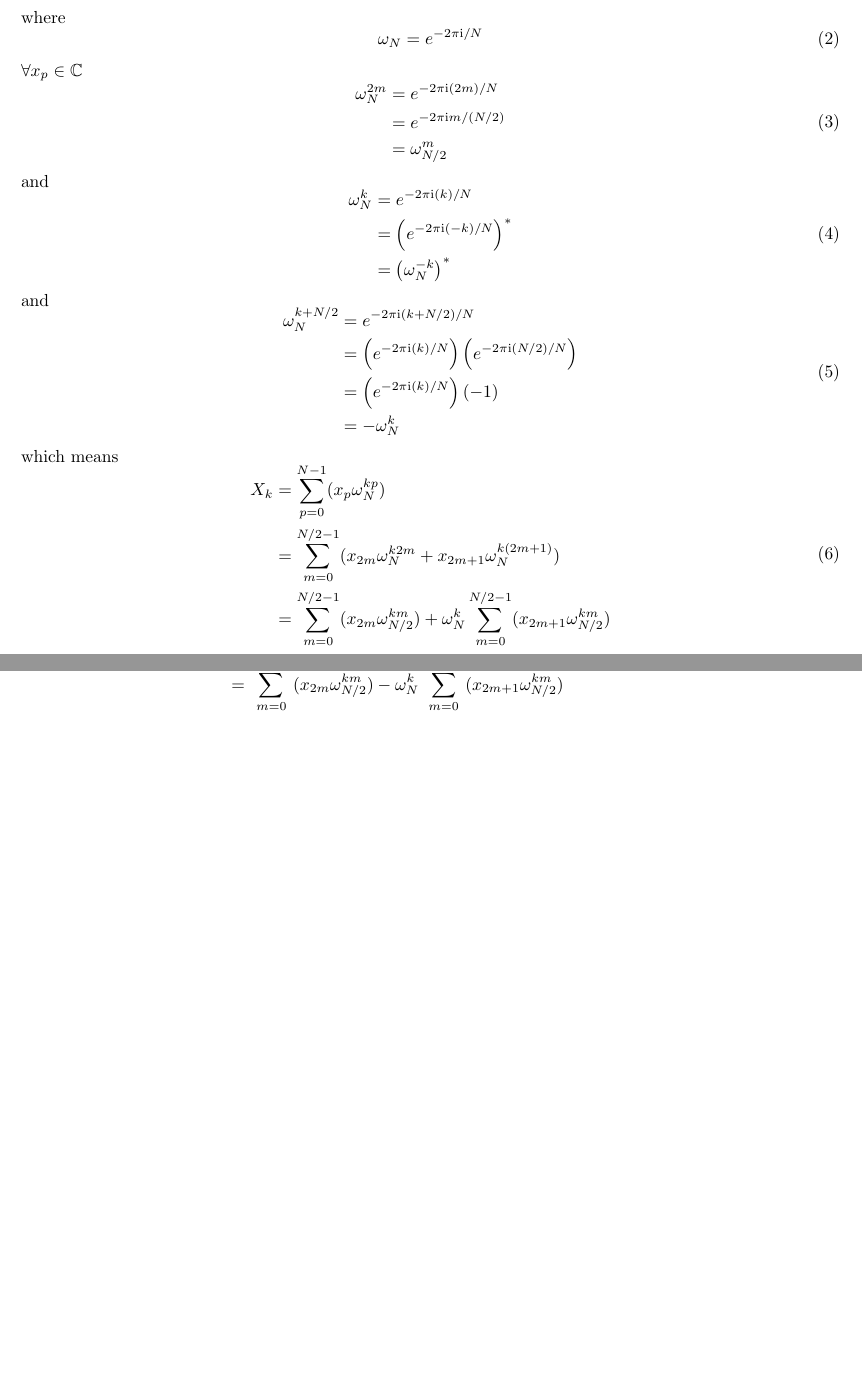
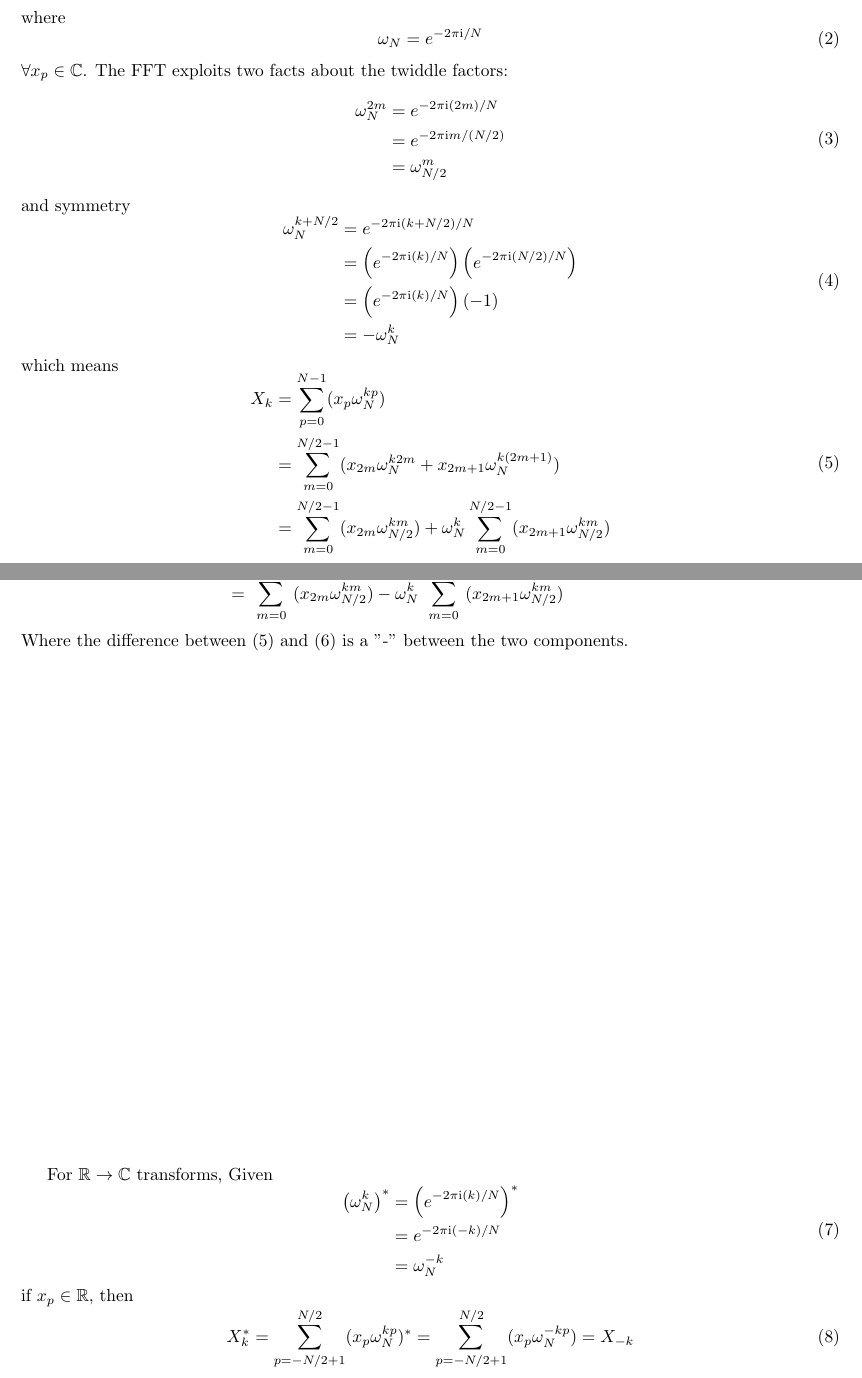
Before and after one commit to asdfvar/gpnc, a LaTeX document (math/fft/documentation/fft.tex): two parts of pages 1 and 2 of 2, joined at a grey line, cut so that both start at the same text, the shorter picture padded with empty space. Compiled offline with pdfLaTeX.

Commit message:
incremental updates

```diff
--- a/math/fft/documentation/fft.tex
+++ b/math/fft/documentation/fft.tex
@@ -23,7 +23,7 @@ where
 \omega_N = e^{-2 \pi \mathrm {i} / N}
 \end {equation}
 %
-$\forall x_p \in \mathbb {C}$
+$\forall x_p \in \mathbb {C}$. The FFT exploits two facts about the twiddle factors:
 %
 \begin {equation}
 \begin {aligned}
@@ -33,17 +33,7 @@ $\forall x_p \in \mathbb {C}$
 \end {aligned}
 \end {equation}
 %
-and
-%
-\begin {equation}
-\begin {aligned}
-\omega_N^{k} &= e^{-2 \pi \mathrm {i} (k) / N}                   \\
-             &= \left (e^{-2 \pi \mathrm {i} (-k) / N} \right)^* \\
-             &= \left (\omega_{N}^{-k} \right)^*
-\end {aligned}
-\end {equation}
-%
-and
+and symmetry
 %
 \begin {equation}
 \begin {aligned}
@@ -56,7 +46,7 @@ and
 %
 which means
 %
-\begin {equation}
+\begin {equation} \label {eq:xk}
 \begin {aligned}
 X_k &= \sum_{p = 0}^{N-1} (x_p \omega_N^{k p}) \\
     &= \sum_{m = 0}^{N/2-1} (x_{2m} \omega_N^{k 2 m} + x_{2m+1} \omega_N^{k (2 m + 1)}) \\
@@ -73,6 +63,30 @@ X_{k + N/2} &= \sum_{p = 0}^{N-1} (x_p \omega_N^{(k + N/2) p}) \\
             &= \sum_{p = 0}^{N-1} (x_p \omega_N^{k p}) (-1)^p \\
             &= \sum_{m = 0}^{N/2-1} (x_{2m} \omega_{N/2}^{k m} (-1)^{2m}) + \omega_N^{k} \sum_{m = 0}^{N/2-1} (x_{2m+1} \omega_{N/2}^{km} (-1)^{2m+1}) \\
             &= \sum_{m = 0}^{N/2-1} (x_{2m} \omega_{N/2}^{k m}) - \omega_N^{k} \sum_{m = 0}^{N/2-1} (x_{2m+1} \omega_{N/2}^{km})
+%
+\end {aligned}
+\end {equation}
+%
+Where the difference between (\ref{eq:xk}) and (\ref{eq:xksym}) is a "-" between the two components.
+%
+\vfill
+%
+For $\mathbb {R} \rightarrow \mathbb {C}$ transforms, Given
+%
+\begin {equation}
+\begin {aligned}
+\left (\omega_N^{k} \right)^* &= \left (e^{-2 \pi \mathrm {i} (k) / N} \right)^* \\
+                              &= e^{-2 \pi \mathrm {i} (-k) / N} \\
+                              &= \omega_{N}^{-k}
+\end {aligned}
+\end {equation}
+%
+if $x_p \in \mathbb {R}$, then
+\begin {equation}
+\begin {aligned}
+X_k^* = \sum_{p = -N/2+1}^{N/2} (x_p \omega_N^{k p})^*
+      = \sum_{p = -N/2+1}^{N/2} (x_p \omega_N^{-k p})
+      = X_{-k}
 \end {aligned}
 \end {equation}
 %
```
Also changed, not shown: math/fft/documentation/fft.tex (2 more changed lines).
